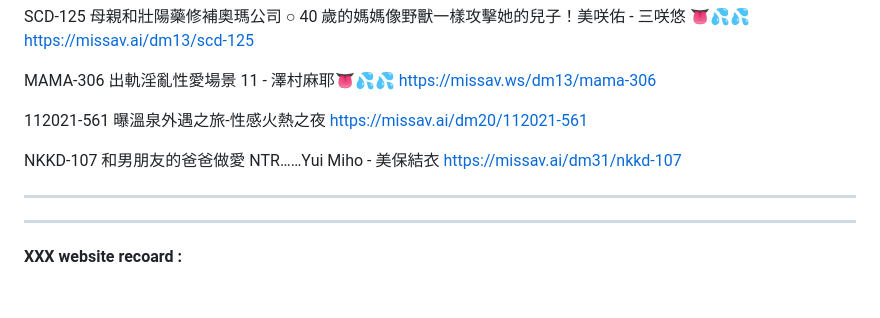
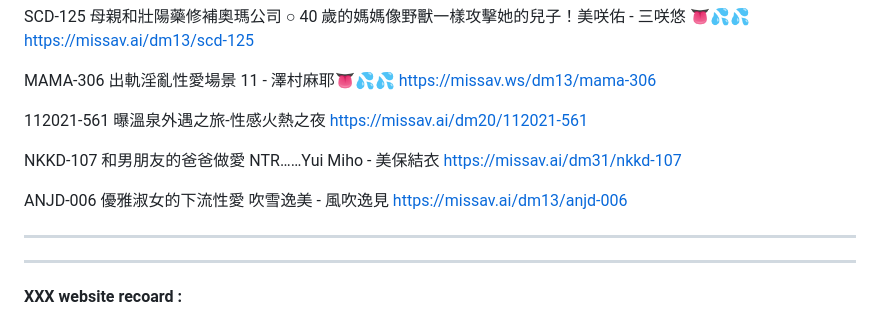
Before and after one commit to sangohai/unidoc-editor, a Markdown page: notes/Missav-list.md, the part around the change. Rendered like a GitHub page; blank space fills up the shorter version.

Commit message:
Update via UniDoc Editor

```diff
--- a/notes/Missav-list.md
+++ b/notes/Missav-list.md
@@ -636,6 +636,12 @@ NKKD-107 和男朋友的爸爸做愛 NTR……Yui Miho - 美保結衣
 https://missav.ai/dm31/nkkd-107
 
 
+ANJD-006 優雅淑女的下流性愛 吹雪逸美 - 風吹逸見
+https://missav.ai/dm13/anjd-006
+
+
+
+
 ***
 
 
```
